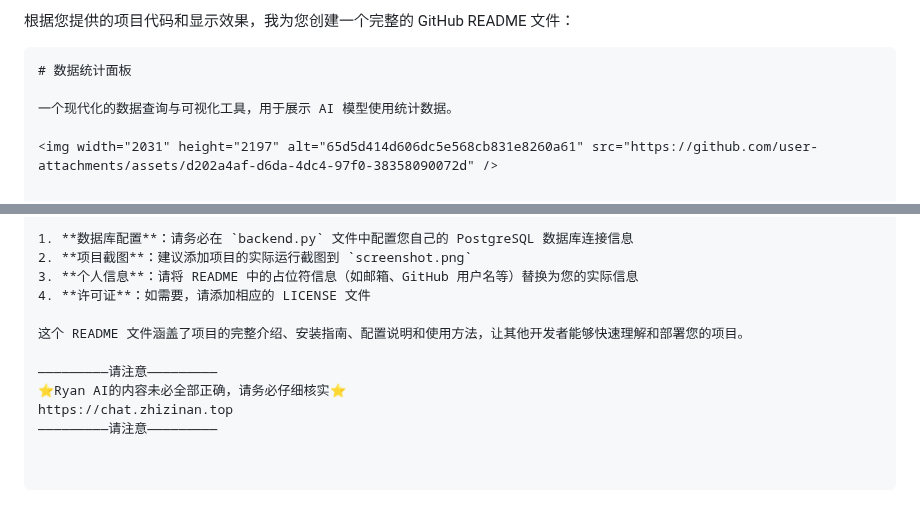
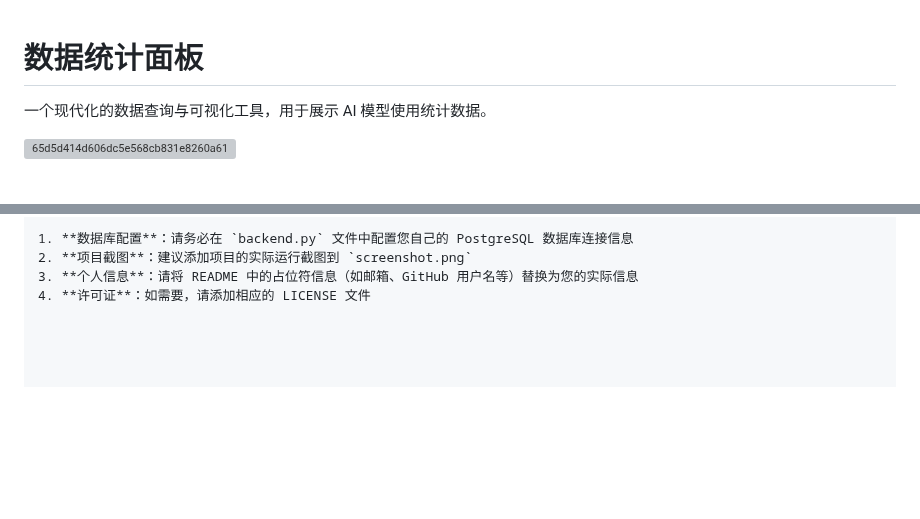
Before and after one commit to zhizinan1997/all-in-one-dashboard, a Markdown page: README.md, 2 parts joined by grey strips. GitHub-like rendering; blank space fills up the shorter version; grey boxes are pictures that could not be loaded.

````diff
--- a/README.md
+++ b/README.md
@@ -1,6 +1,3 @@
-根据您提供的项目代码和显示效果，我为您创建一个完整的 GitHub README 文件：
-
-```markdown
 # 数据统计面板
 
 一个现代化的数据查询与可视化工具，用于展示 AI 模型使用统计数据。
@@ -181,10 +178,3 @@ python -m uvicorn backend:app --host 0.0.0.0 --port 8001
 2. **项目截图**：建议添加项目的实际运行截图到 `screenshot.png`
 3. **个人信息**：请将 README 中的占位符信息（如邮箱、GitHub 用户名等）替换为您的实际信息
 4. **许可证**：如需要，请添加相应的 LICENSE 文件
-
-这个 README 文件涵盖了项目的完整介绍、安装指南、配置说明和使用方法，让其他开发者能够快速理解和部署您的项目。
-
-—————————请注意—————————
-⭐️Ryan AI的内容未必全部正确，请务必仔细核实⭐️
-https://chat.zhizinan.top
-—————————请注意—————————
````
